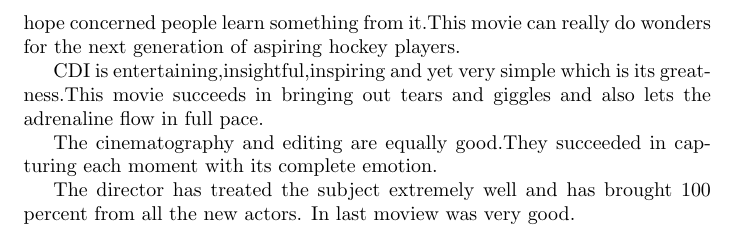
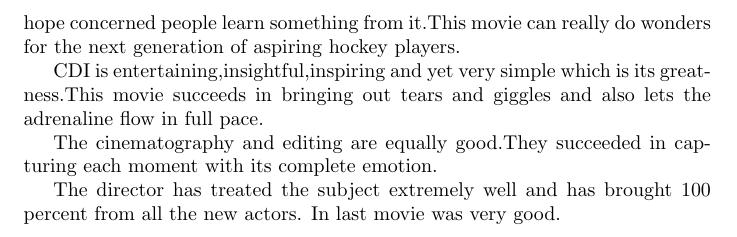
Before and after one commit to mkant956/cs251-git, a LaTeX document (review1.tex): part of page 2 of 2, cut so that both start at the same text. Compiled offline with pdfLaTeX.

Commit message:
corrected spellings

```diff
--- a/review1.tex
+++ b/review1.tex
@@ -31,5 +31,5 @@
 The cinematography and editing are equally good.They succeeded in capturing each moment with its complete emotion.
 
 The director has treated the subject extremely well and has brought 100 percent from all the new actors.
-In last moview was very good.
+In last movie was very good.
 \end{document}
```
